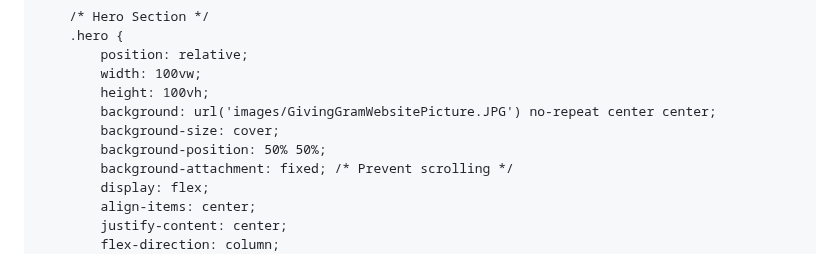
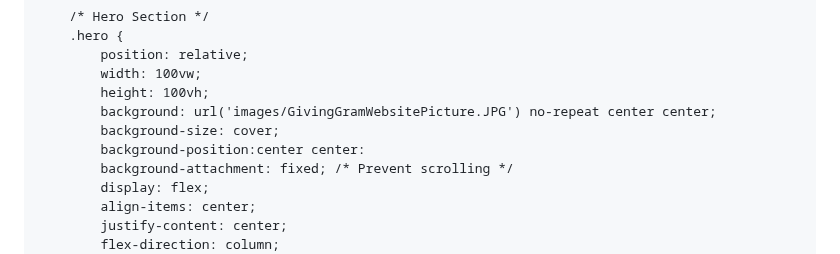
Before and after one commit to Zword1/Zword1.github.io, a Markdown page: README.md, the part around the change. Drawn GitHub-style.

```diff
--- a/README.md
+++ b/README.md
@@ -32,7 +32,7 @@
             height: 100vh;
             background: url('images/GivingGramWebsitePicture.JPG') no-repeat center center;
             background-size: cover;
-            background-position: 50% 50%;
+            background-position:center center:
             background-attachment: fixed; /* Prevent scrolling */
             display: flex;
             align-items: center;
```
